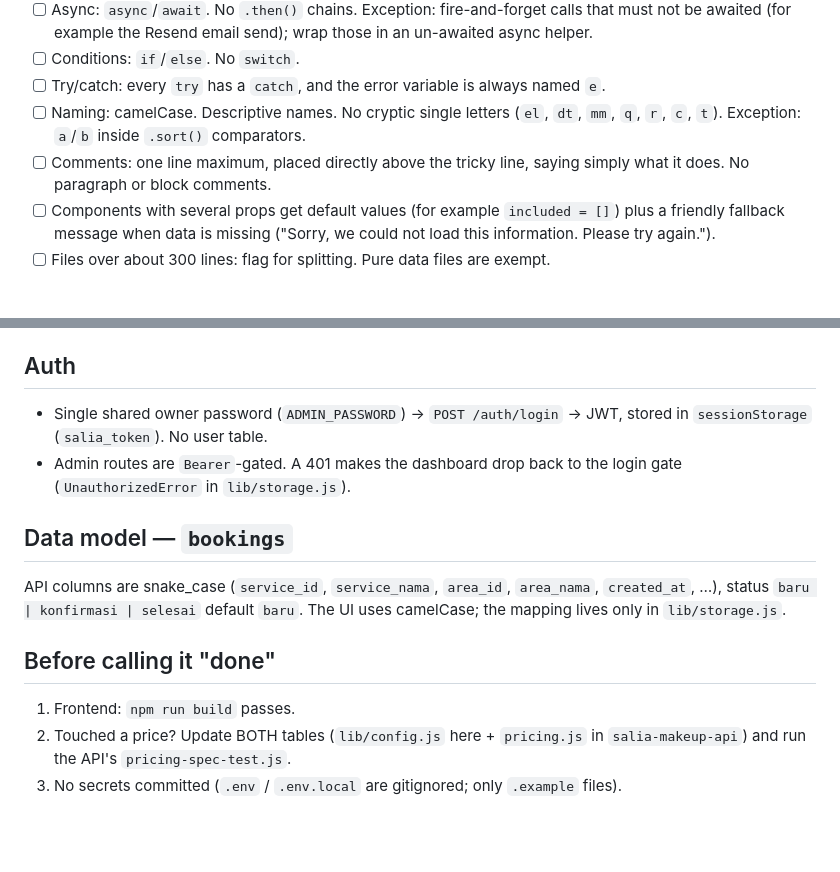
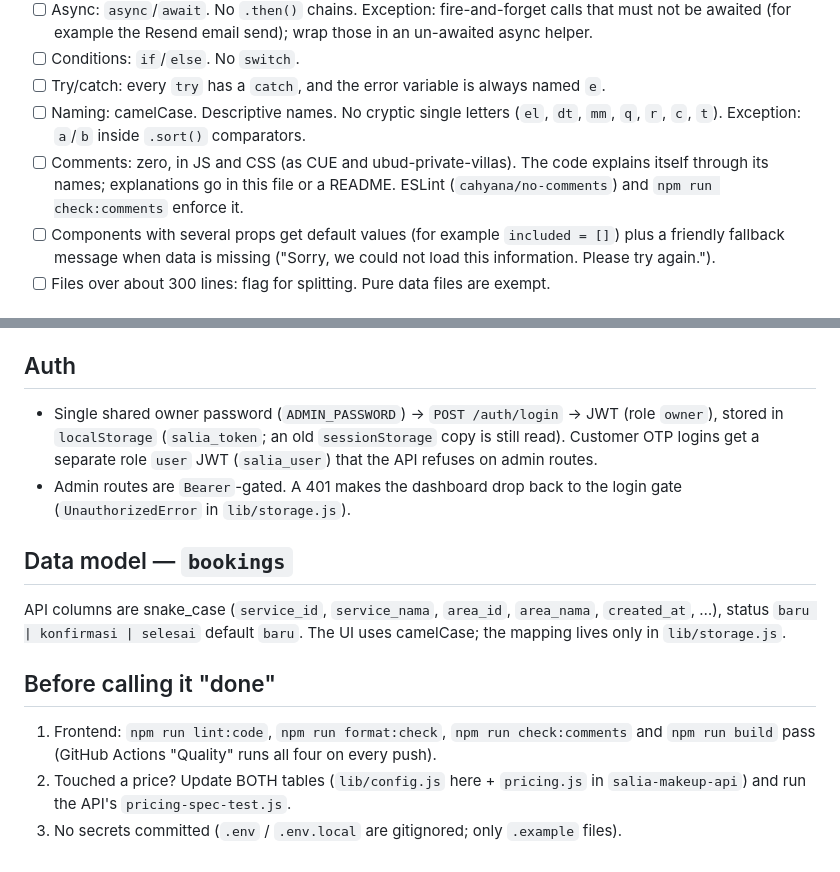
Before and after one commit to wayanadityaekc/salia-makeup, a Markdown page: CLAUDE.md, 2 parts joined by grey strips. Rendered like a GitHub page; blank space fills up the shorter version.

Commit message:
docs: zero-comment rule, checks before done, owner token storage as the code does it
Co-Authored-By: Claude Opus 5.5 <noreply@anthropic.com>
Claude-Session: https://claude.ai/code/session_01FQRaeyvQXpm7LRmA8VrwJe

```diff
--- a/CLAUDE.md
+++ b/CLAUDE.md
@@ -34,7 +34,7 @@ conflict still apply. Source of truth for style is CUE.
 - [ ] Conditions: `if`/`else`. No `switch`.
 - [ ] Try/catch: every `try` has a `catch`, and the error variable is always named `e`.
 - [ ] Naming: camelCase. Descriptive names. No cryptic single letters (`el`, `dt`, `mm`, `q`, `r`, `c`, `t`). Exception: `a`/`b` inside `.sort()` comparators.
-- [ ] Comments: one line maximum, placed directly above the tricky line, saying simply what it does. No paragraph or block comments.
+- [ ] Comments: zero, in JS and CSS (as CUE and ubud-private-villas). The code explains itself through its names; explanations go in this file or a README. ESLint (`cahyana/no-comments`) and `npm run check:comments` enforce it.
 - [ ] Components with several props get default values (for example `included = []`) plus a friendly fallback message when data is missing ("Sorry, we could not load this information. Please try again.").
 - [ ] Files over about 300 lines: flag for splitting. Pure data files are exempt.
 
@@ -139,8 +139,10 @@ Nice-to-have
   the client sends `hairdo: true` — mirror of `bisaHairdo` in `BookingForm.js`.
 
 ## Auth
-- Single shared owner password (`ADMIN_PASSWORD`) → `POST /auth/login` → JWT,
-  stored in `sessionStorage` (`salia_token`). No user table.
+- Single shared owner password (`ADMIN_PASSWORD`) → `POST /auth/login` → JWT
+  (role `owner`), stored in `localStorage` (`salia_token`; an old `sessionStorage`
+  copy is still read). Customer OTP logins get a separate role `user` JWT
+  (`salia_user`) that the API refuses on admin routes.
 - Admin routes are `Bearer`-gated. A 401 makes the dashboard drop back to the
   login gate (`UnauthorizedError` in `lib/storage.js`).
 
@@ -150,7 +152,8 @@ API columns are snake_case (`service_id`, `service_nama`, `area_id`, `area_nama`
 camelCase; the mapping lives only in `lib/storage.js`.
 
 ## Before calling it "done"
-1. Frontend: `npm run build` passes.
+1. Frontend: `npm run lint:code`, `npm run format:check`, `npm run check:comments`
+   and `npm run build` pass (GitHub Actions "Quality" runs all four on every push).
 2. Touched a price? Update BOTH tables (`lib/config.js` here + `pricing.js` in
    `salia-makeup-api`) and run the API's `pricing-spec-test.js`.
 3. No secrets committed (`.env` / `.env.local` are gitignored; only `.example` files).
```
